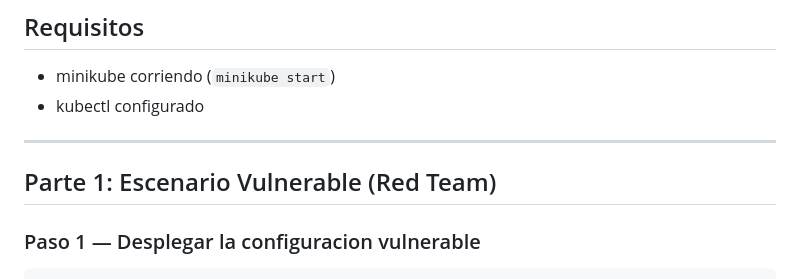
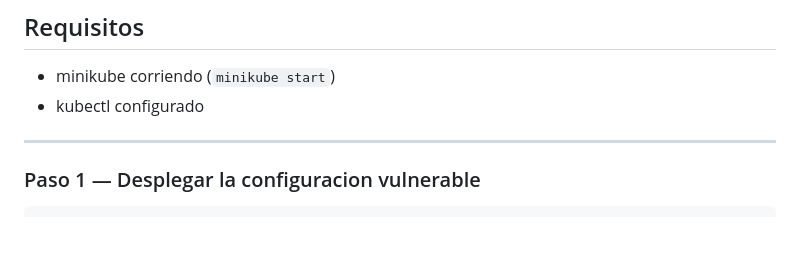
Before and after one commit to rego680/Workshop_Kubernetes_BCO_, a Markdown page: Unidad-4/lab1/README.md, the part around the change. GitHub-like rendering; blank space fills up the shorter version.

```diff
--- a/Unidad-4/lab1/README.md
+++ b/Unidad-4/lab1/README.md
@@ -21,8 +21,6 @@ API Server de Kubernetes.
 - kubectl configurado
 
 ---
-
-## Parte 1: Escenario Vulnerable (Red Team)
 
 ### Paso 1 — Desplegar la configuracion vulnerable
 
```
